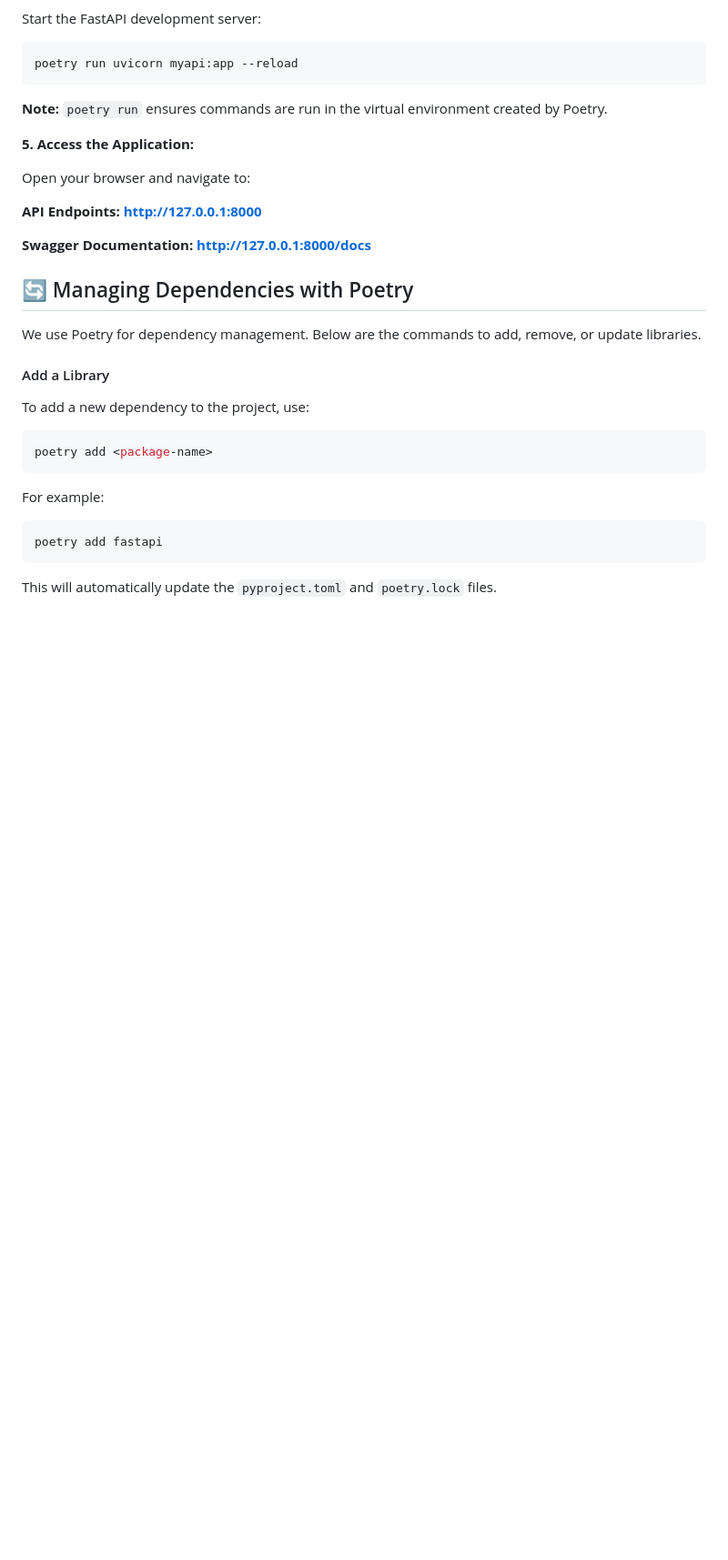
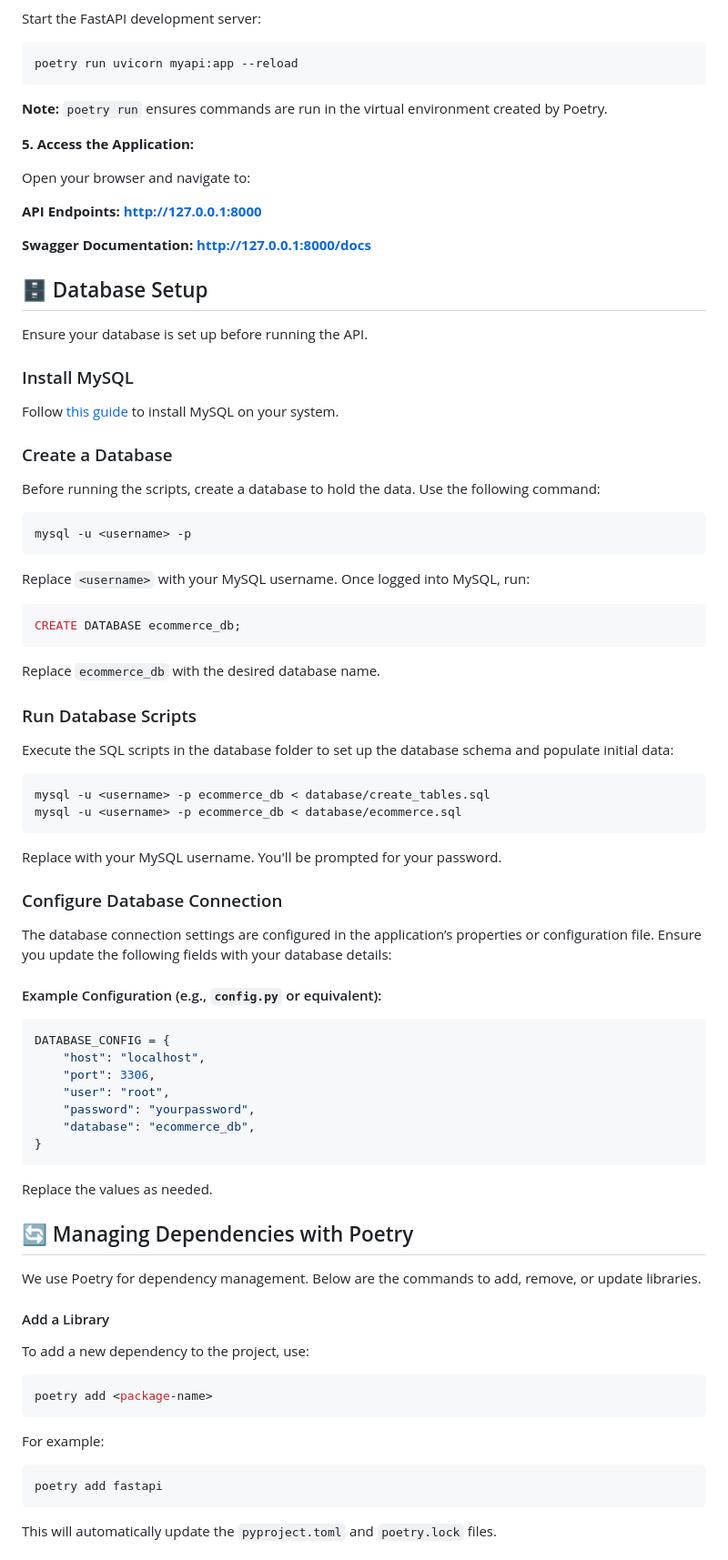
Before and after one commit to sazalila39/MyStudentManagementAPI, a Markdown page: README.md, the part around the change. Shown at 91% size. GitHub-like rendering; blank space fills up the shorter version.

Commit message:
Update README.md
Updated README with database setup instructions

````diff
--- a/README.md
+++ b/README.md
@@ -54,6 +54,49 @@ Open your browser and navigate to:
 **API Endpoints: http://127.0.0.1:8000**
 
 **Swagger Documentation: http://127.0.0.1:8000/docs**
+
+## 🗄 Database Setup
+
+Ensure your database is set up before running the API.
+
+### Install MySQL
+Follow [this guide](https://dev.mysql.com/downloads/) to install MySQL on your system.
+
+### Create a Database
+Before running the scripts, create a database to hold the data. Use the following command:
+```bash
+mysql -u <username> -p
+```
+Replace `<username>` with your MySQL username.
+Once logged into MySQL, run:
+```bash
+CREATE DATABASE ecommerce_db;
+```
+Replace `ecommerce_db` with the desired database name.
+
+### Run Database Scripts
+Execute the SQL scripts in the database folder to set up the database schema and populate initial data:
+```bash
+mysql -u <username> -p ecommerce_db < database/create_tables.sql
+mysql -u <username> -p ecommerce_db < database/ecommerce.sql
+```
+Replace <username> with your MySQL username. You'll be prompted for your password.
+
+### Configure Database Connection
+The database connection settings are configured in the application’s properties or configuration file. Ensure you update the following fields with your database details:
+
+#### Example Configuration (e.g., `config.py` or equivalent):
+```python
+DATABASE_CONFIG = {
+    "host": "localhost",
+    "port": 3306,
+    "user": "root",
+    "password": "yourpassword",
+    "database": "ecommerce_db",
+}
+```
+Replace the values as needed.
+
 
 ##  🔄 Managing Dependencies with Poetry
 
````
